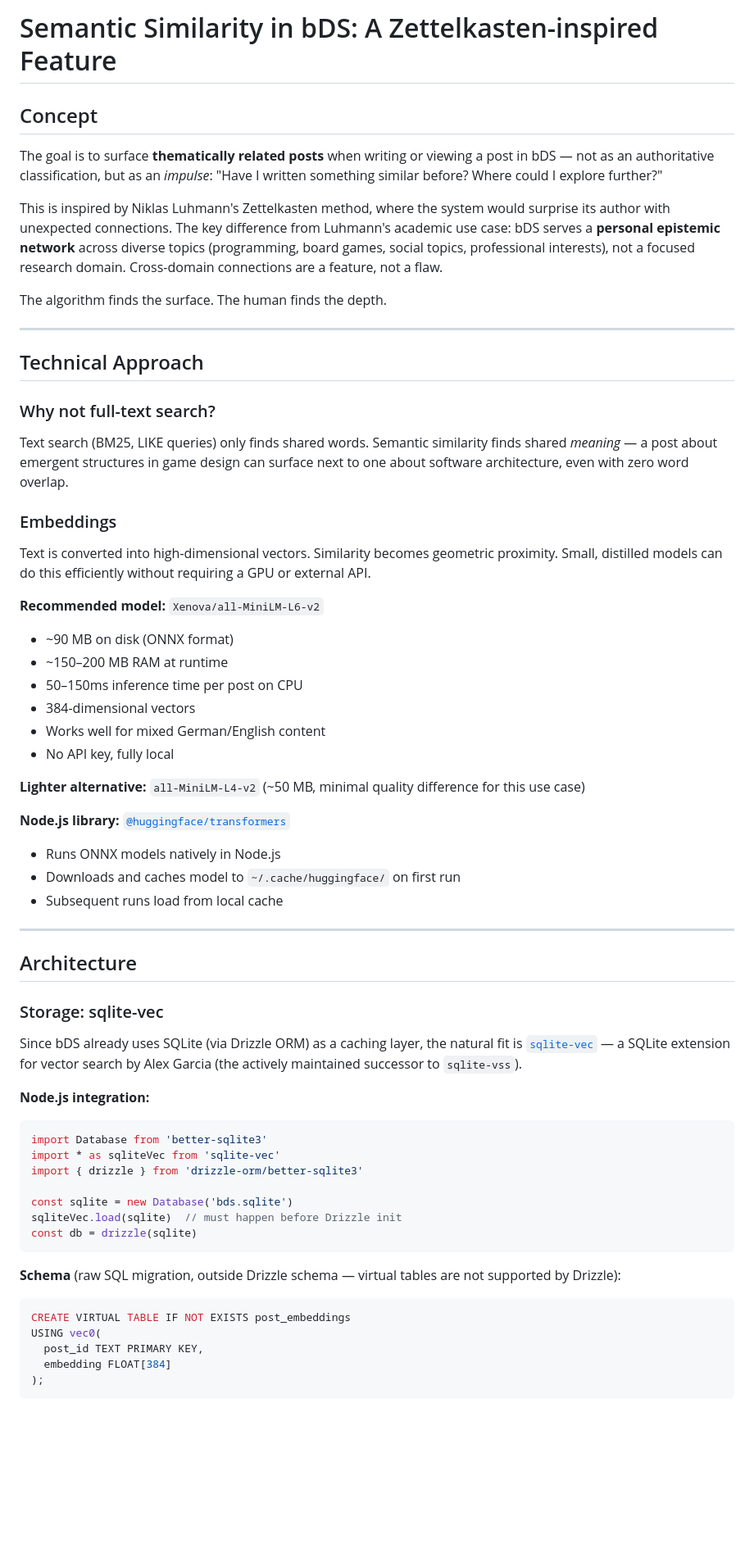
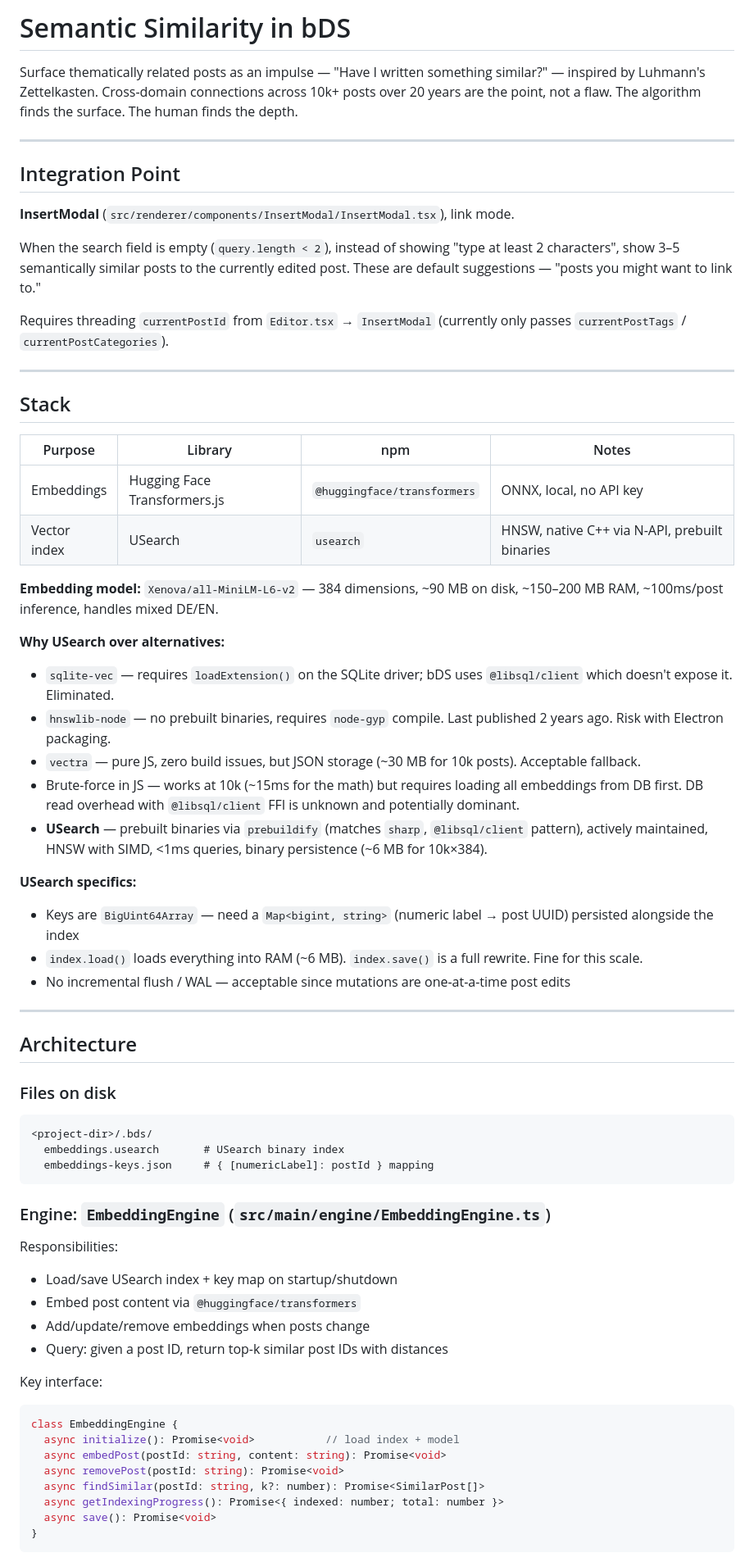
Before and after one commit to rfc1437/bDS, a Markdown page: BDS_SEMANTIC_SIMILARITY.md, the part around one of its changes. Shown at 82% size. Rendered like a GitHub page; blank space fills up the shorter version.

Commit message:
chore: updated plan for similarity index

````diff
--- a/BDS_SEMANTIC_SIMILARITY.md
+++ b/BDS_SEMANTIC_SIMILARITY.md
@@ -1,65 +1,69 @@
-# Semantic Similarity in bDS: A Zettelkasten-inspired Feature
+# Semantic Similarity in bDS
 
-## Concept
-
-The goal is to surface **thematically related posts** when writing or viewing a post in bDS — not as an authoritative classification, but as an *impulse*: "Have I written something similar before? Where could I explore further?"
-
-This is inspired by Niklas Luhmann's Zettelkasten method, where the system would surprise its author with unexpected connections. The key difference from Luhmann's academic use case: bDS serves a **personal epistemic network** across diverse topics (programming, board games, social topics, professional interests), not a focused research domain. Cross-domain connections are a feature, not a flaw.
-
-The algorithm finds the surface. The human finds the depth.
+Surface thematically related posts as an impulse — "Have I written something similar?" — inspired by Luhmann's Zettelkasten. Cross-domain connections across 10k+ posts over 20 years are the point, not a flaw. The algorithm finds the surface. The human finds the depth.
 
 ---
 
-## Technical Approach
+## Integration Point
 
-### Why not full-text search?
+**InsertModal** (`src/renderer/components/InsertModal/InsertModal.tsx`), link mode.
 
-Text search (BM25, LIKE queries) only finds shared words. Semantic similarity finds shared *meaning* — a post about emergent structures in game design can surface next to one about software architecture, even with zero word overlap.
+When the search field is empty (`query.length < 2`), instead of showing "type at least 2 characters", show 3–5 semantically similar posts to the currently edited post. These are default suggestions — "posts you might want to link to."
 
-### Embeddings
+Requires threading `currentPostId` from `Editor.tsx` → `InsertModal` (currently only passes `currentPostTags` / `currentPostCategories`).
 
-Text is converted into high-dimensional vectors. Similarity becomes geometric proximity. Small, distilled models can do this efficiently without requiring a GPU or external API.
+---
 
-**Recommended model:** `Xenova/all-MiniLM-L6-v2`
-- ~90 MB on disk (ONNX format)
-- ~150–200 MB RAM at runtime
-- 50–150ms inference time per post on CPU
-- 384-dimensional vectors
-- Works well for mixed German/English content
-- No API key, fully local
+## Stack
 
-**Lighter alternative:** `all-MiniLM-L4-v2` (~50 MB, minimal quality difference for this use case)
+| Purpose | Library | npm | Notes |
+|---|---|---|---|
+| Embeddings | Hugging Face Transformers.js | `@huggingface/transformers` | ONNX, local, no API key |
+| Vector index | USearch | `usearch` | HNSW, native C++ via N-API, prebuilt binaries |
 
-**Node.js library:** [`@huggingface/transformers`](https://github.com/xenova/transformers.js)
-- Runs ONNX models natively in Node.js
-- Downloads and caches model to `~/.cache/huggingface/` on first run
-- Subsequent runs load from local cache
+**Embedding model:** `Xenova/all-MiniLM-L6-v2` — 384 dimensions, ~90 MB on disk, ~150–200 MB RAM, ~100ms/post inference, handles mixed DE/EN.
+
+**Why USearch over alternatives:**
+- `sqlite-vec` — requires `loadExtension()` on the SQLite driver; bDS uses `@libsql/client` which doesn't expose it. Eliminated.
+- `hnswlib-node` — no prebuilt binaries, requires `node-gyp` compile. Last published 2 years ago. Risk with Electron packaging.
+- `vectra` — pure JS, zero build issues, but JSON storage (~30 MB for 10k posts). Acceptable fallback.
+- Brute-force in JS — works at 10k (~15ms for the math) but requires loading all embeddings from DB first. DB read overhead with `@libsql/client` FFI is unknown and potentially dominant.
+- **USearch** — prebuilt binaries via `prebuildify` (matches `sharp`, `@libsql/client` pattern), actively maintained, HNSW with SIMD, <1ms queries, binary persistence (~6 MB for 10k×384).
+
+**USearch specifics:**
+- Keys are `BigUint64Array` — need a `Map<bigint, string>` (numeric label → post UUID) persisted alongside the index
+- `index.load()` loads everything into RAM (~6 MB). `index.save()` is a full rewrite. Fine for this scale.
+- No incremental flush / WAL — acceptable since mutations are one-at-a-time post edits
 
 ---
 
 ## Architecture
 
-### Storage: sqlite-vec
+### Files on disk
 
-Since bDS already uses SQLite (via Drizzle ORM) as a caching layer, the natural fit is [`sqlite-vec`](https://github.com/asg017/sqlite-vec) — a SQLite extension for vector search by Alex Garcia (the actively maintained successor to `sqlite-vss`).
-
-**Node.js integration:**
-```js
-import Database from 'better-sqlite3'
-import * as sqliteVec from 'sqlite-vec'
-import { drizzle } from 'drizzle-orm/better-sqlite3'
-
-const sqlite = new Database('bds.sqlite')
-sqliteVec.load(sqlite)  // must happen before Drizzle init
-const db = drizzle(sqlite)
+```
+<project-dir>/.bds/
+  embeddings.usearch       # USearch binary index
+  embeddings-keys.json     # { [numericLabel]: postId } mapping
 ```
 
-**Schema** (raw SQL migration, outside Drizzle schema — virtual tables are not supported by Drizzle):
-```sql
-CREATE VIRTUAL TABLE IF NOT EXISTS post_embeddings
-USING vec0(
-  post_id TEXT PRIMARY KEY,
-  embedding FLOAT[384]
-);
+### Engine: `EmbeddingEngine` (`src/main/engine/EmbeddingEngine.ts`)
+
+Responsibilities:
+- Load/save USearch index + key map on startup/shutdown
+- Embed post content via `@huggingface/transformers`
+- Add/update/remove embeddings when posts change
+- Query: given a post ID, return top-k similar post IDs with distances
+
+Key interface:
+```ts
+class EmbeddingEngine {
+  async initialize(): Promise<void>           // load index + model
+  async embedPost(postId: string, content: string): Promise<void>
+  async removePost(postId: string): Promise<void>
+  async findSimilar(postId: string, k?: number): Promise<SimilarPost[]>
+  async getIndexingProgress(): Promise<{ indexed: number; total: number }>
+  async save(): Promise<void>
+}
 ```
 
````
Also changed, not shown: other parts of BDS_SEMANTIC_SIMILARITY.md (+40 -44 lines).
